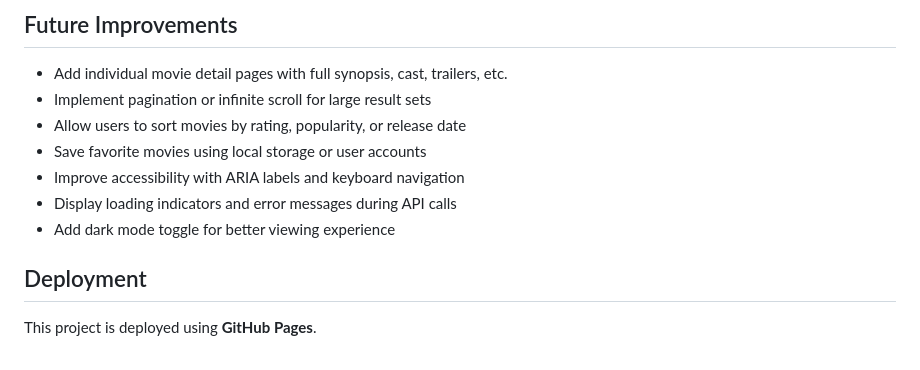
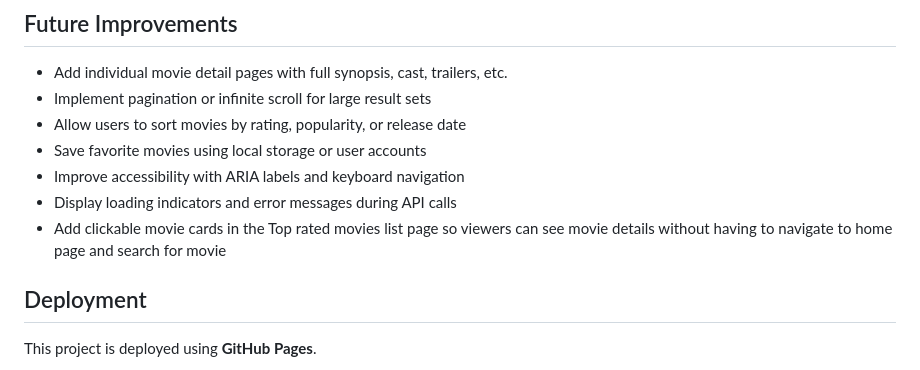
Before and after one commit to hubkinza/Filmflix, a Markdown page: README.md, the part around the change. Rendered like a GitHub page.

Commit message:
Update README.md  future improvements

```diff
--- a/README.md
+++ b/README.md
@@ -194,7 +194,7 @@ Here are some screenshots of the final implementation:
 - Save favorite movies using local storage or user accounts
 - Improve accessibility with ARIA labels and keyboard navigation
 - Display loading indicators and error messages during API calls
-- Add dark mode toggle for better viewing experience
+- Add clickable movie cards in the Top rated movies list page so viewers can see movie details without having to navigate to home page and search for movie
 
 ## Deployment
 This project is deployed using **GitHub Pages**.
```
